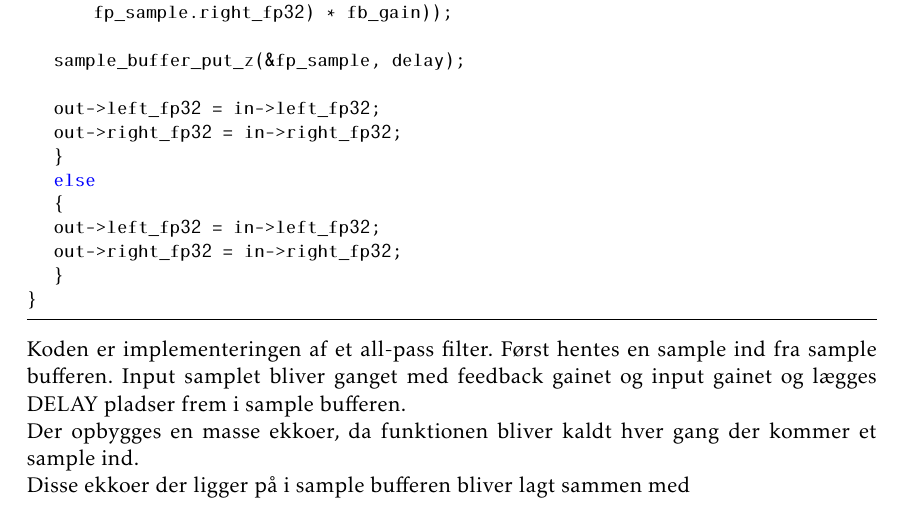
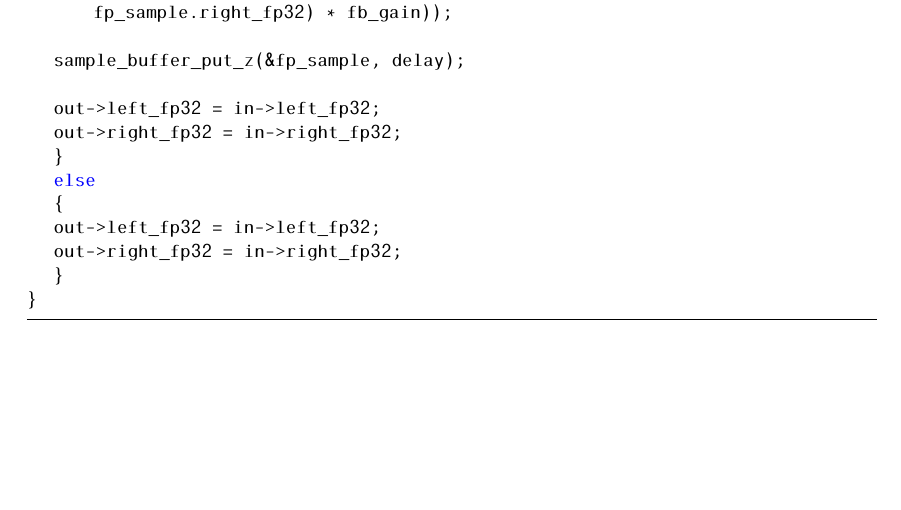
Before and after one commit to jorn/F18.GR3, a LaTeX book (rapport.tex, which reads section/reverb.tex): part of page 11 of 15, cut so that both start at the same text, the shorter picture padded with empty space. Compiled offline with pdfLaTeX.

Commit message:
lille retning

```diff
--- a/section/reverb.tex
+++ b/section/reverb.tex
@@ -82,15 +81,8 @@ void mod_reverb_effekt( fp_sample_t *in, fp_sample_t *out)
 }
 \end{lstlisting}
 
-%Koden er implementeringen af allpass filteret.\newline
-Koden er implementeringen af et all-pass filter.
-Først hentes en sample ind fra sample bufferen.
-Input samplet bliver ganget med feedback gainet og input gainet og lægges DELAY pladser frem i sample bufferen.\newline
-Der opbygges en masse ekkoer, da funktionen bliver kaldt hver gang der kommer et sample ind.\newline
-Disse ekkoer der ligger på i sample bufferen bliver lagt sammen med
-%Efter hvert SAMPLE_BUFFER_PUT_OUT kald inkrementeres HEAD pointeren i bufferen, således
-
-%Input samplet sættes så på output, således at
-%Det virker ved at funktionen tager et input sample, og tilfører de specificerede gains til det.
-%Dernæst skriver den det resulterende sample ud i en samplebuffer på den plads, der svarer til det specificerede delay.
-%Reverbet forekommer så som
+%Koden er implementeringen af et all-pass filter.
+%Først hentes en sample ind fra sample bufferen.
+%Input samplet bliver ganget med feedback gainet og input gainet og lægges DELAY pladser frem i sample bufferen.\newline
+%Der opbygges en masse ekkoer, da funktionen bliver kaldt hver gang der kommer et sample ind.\newline
+%Disse ekkoer der ligger på i sample bufferen bliver lagt sammen med
```
Also changed, not shown: section/reverb.tex (1 more changed lines).
